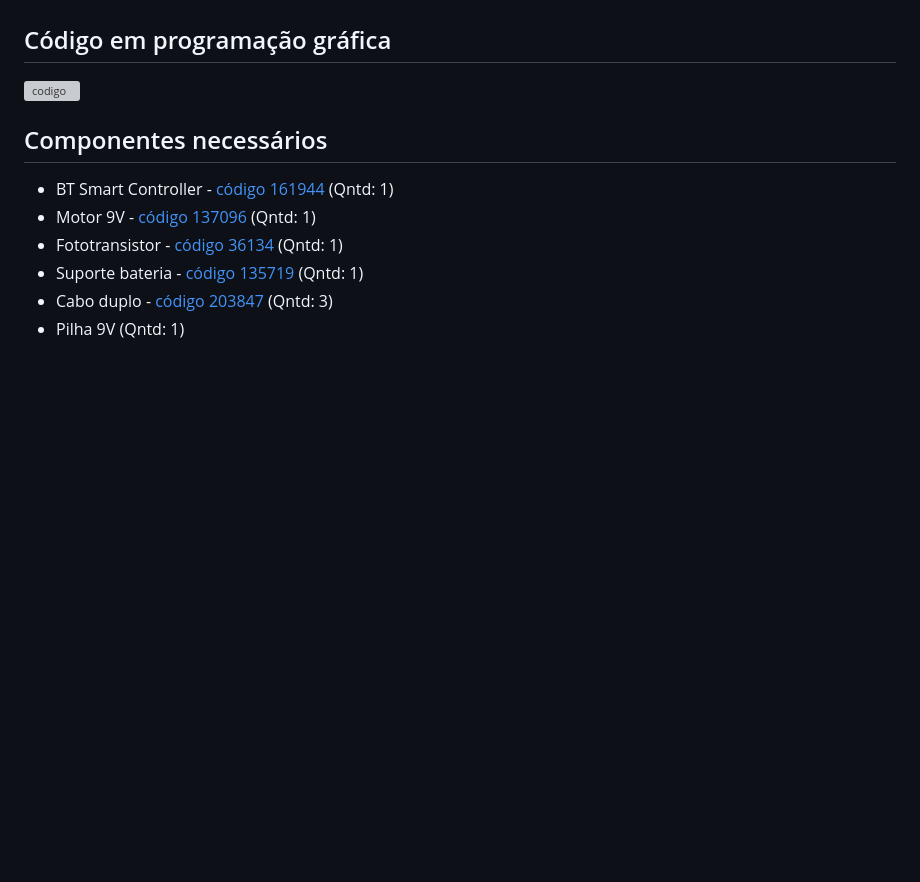
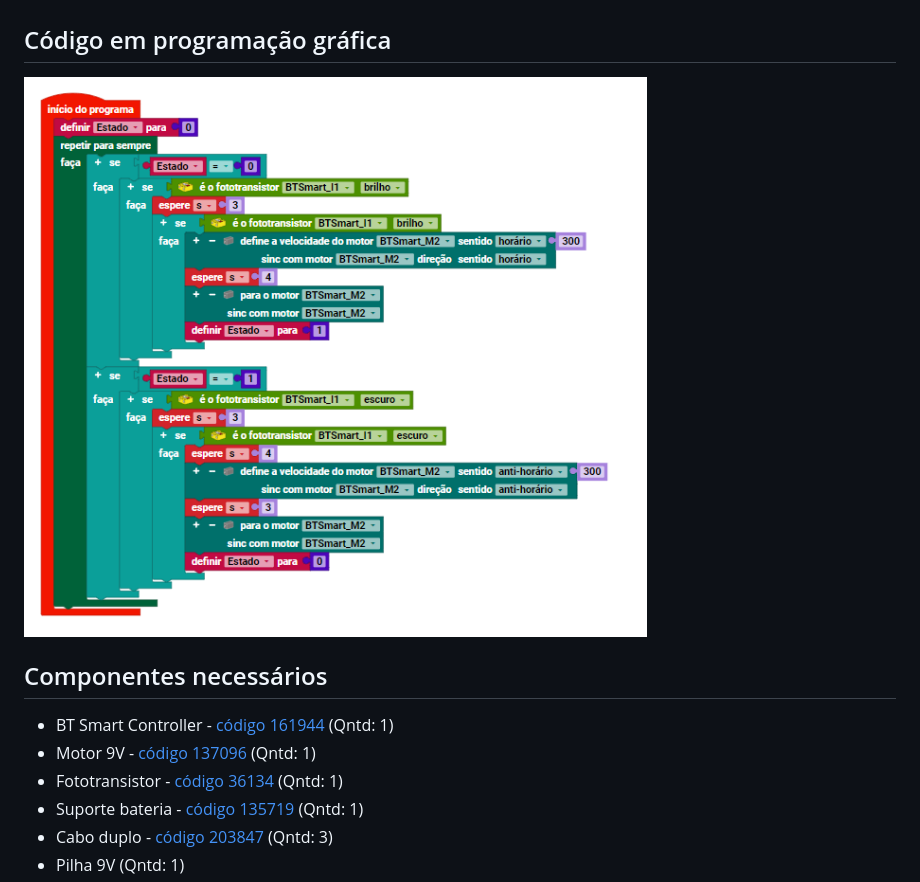
Before and after one commit to dsviniciusgomes/Prototipo-Estufa-Inteligente-Fischertechnik, a Markdown page: README.md, the part around the change. GitHub-like rendering; pictures changed too: imagens/programação grafica.png; blank space fills up the shorter version; grey boxes are pictures that could not be loaded.

Commit message:
fix: ajustando imagem

```diff
--- a/README.md
+++ b/README.md
@@ -21,7 +21,7 @@ Caso o fotransistor identifique luminosidade, aguarda 3 segundos e verifica se a
 Caso o fotransistor não identifique luminosidade, aguarda 3 segundos e verifica se ainda não está incidindo luz. Caso positivo, o motor é acionado no sentido anti horário girando o eixo de rotação durante 4 segundos a uma velocidade de 300 em undiades definidas no código. Após o tempo, o motor é parado.
 
 ## Código em programação gráfica
-![codigo](imagens/programação%20gráfica.png)
+![codigo](imagens/programação%20grafica.png)
 
 ## Componentes necessários
 
```
